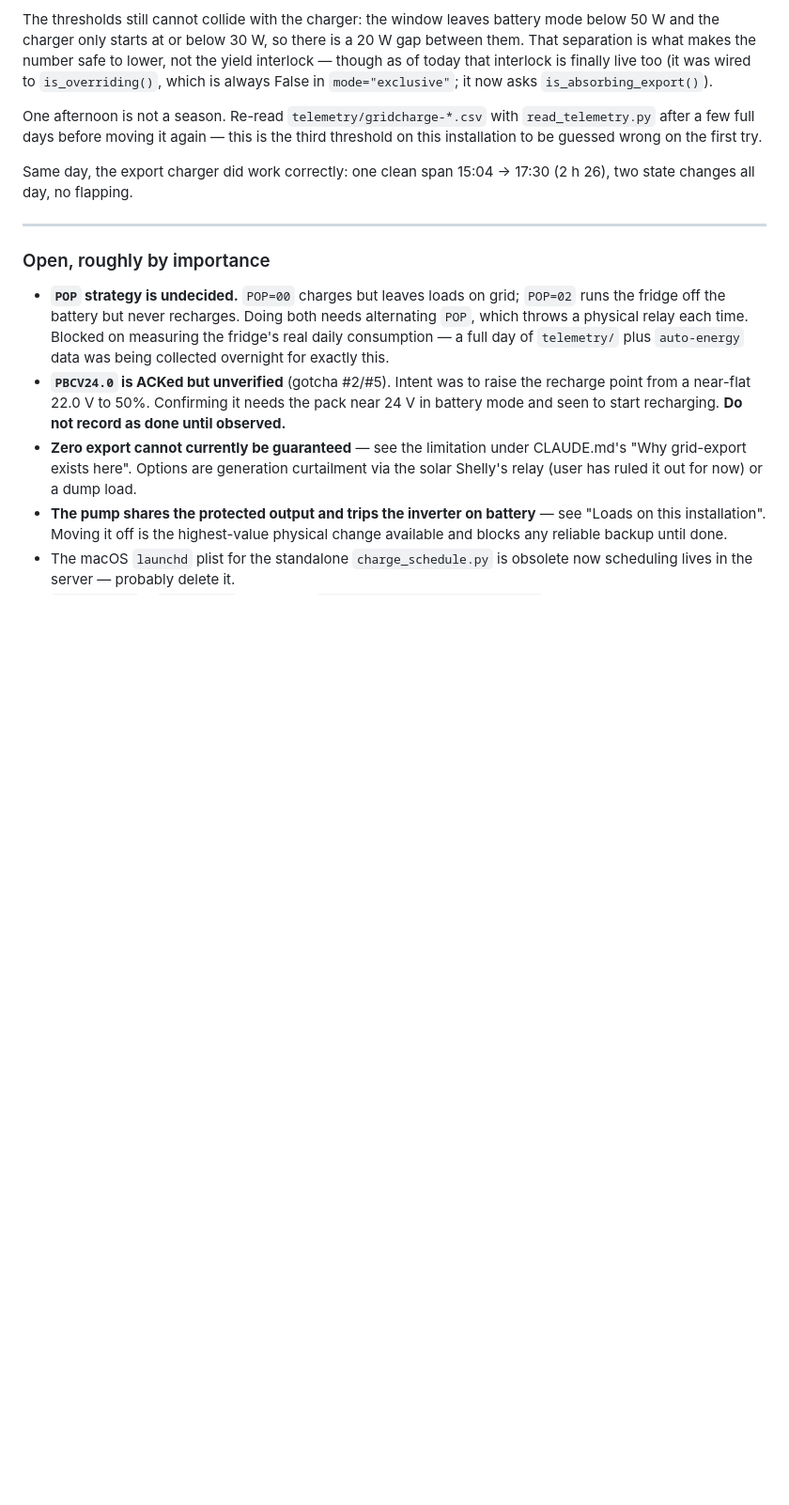
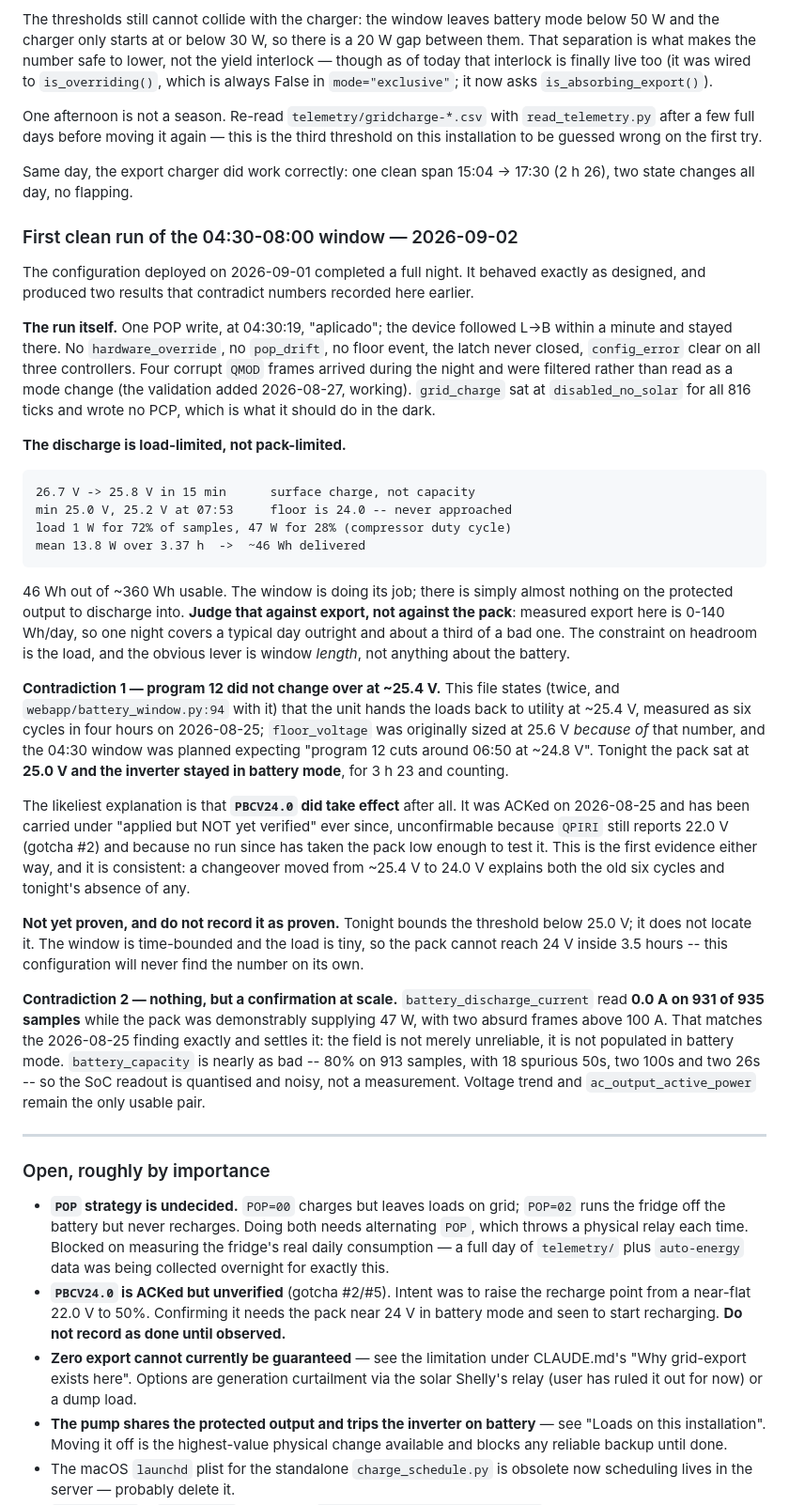
Before and after one commit to citylife4/tecnoware-inverter, a Markdown page: NOTES.md, the part around the change. Shown at 94% size. Drawn GitHub-style; blank space fills up the shorter version.

Commit message:
Record the first clean nightly run, and what it contradicts
The 04:30-08:00 window completed a full night: one POP write, device
followed, no drift, no floor event, latch never closed.

Two results worth keeping. The discharge is load-limited -- 46 Wh of ~360
usable, because the protected output averages 13.8 W with the fridge
duty-cycling at 28%. And the pack sat at 25.0 V without the inverter
handing back to utility, which contradicts the ~25.4 V changeover recorded
here (and in battery_window.py) from six cycles measured on 2026-08-25.

The likeliest reading is that PBCV24.0 took effect -- ACKed 2026-08-25 and
unverifiable since, because QPIRI reports 22.0 V regardless (gotcha #2) and
no run had taken the pack low enough to test it. Recorded as evidence, not
as proven: tonight bounds the threshold under 25.0 V without locating it,
and this window cannot reach 24 V in 3.5 hours at 14 W.

Co-Authored-By: Claude Opus 5 <noreply@anthropic.com>
Claude-Session: https://claude.ai/code/session_01LGdZghj1pBXoo3mbE7uYHU

```diff
--- a/NOTES.md
+++ b/NOTES.md
@@ -694,6 +694,65 @@ Same day, the export charger did work correctly: one clean span
 15:04 → 17:30 (2 h 26), two state changes all day, no flapping.
 
 
+### First clean run of the 04:30-08:00 window — 2026-09-02
+
+The configuration deployed on 2026-09-01 completed a full night. It behaved
+exactly as designed, and produced two results that contradict numbers
+recorded here earlier.
+
+**The run itself.** One POP write, at 04:30:19, "aplicado"; the device
+followed L->B within a minute and stayed there. No `hardware_override`, no
+`pop_drift`, no floor event, the latch never closed, `config_error` clear on
+all three controllers. Four corrupt `QMOD` frames arrived during the night
+and were filtered rather than read as a mode change (the validation added
+2026-08-27, working). `grid_charge` sat at `disabled_no_solar` for all 816
+ticks and wrote no PCP, which is what it should do in the dark.
+
+**The discharge is load-limited, not pack-limited.**
+
+    26.7 V -> 25.8 V in 15 min      surface charge, not capacity
+    min 25.0 V, 25.2 V at 07:53     floor is 24.0 -- never approached
+    load 1 W for 72% of samples, 47 W for 28% (compressor duty cycle)
+    mean 13.8 W over 3.37 h  ->  ~46 Wh delivered
+
+46 Wh out of ~360 Wh usable. The window is doing its job; there is simply
+almost nothing on the protected output to discharge into. **Judge that
+against export, not against the pack**: measured export here is 0-140
+Wh/day, so one night covers a typical day outright and about a third of a
+bad one. The constraint on headroom is the load, and the obvious lever is
+window *length*, not anything about the battery.
+
+**Contradiction 1 — program 12 did not change over at ~25.4 V.** This file
+states (twice, and `webapp/battery_window.py:94` with it) that the unit
+hands the loads back to utility at ~25.4 V, measured as six cycles in four
+hours on 2026-08-25; `floor_voltage` was originally sized at 25.6 V *because
+of* that number, and the 04:30 window was planned expecting "program 12 cuts
+around 06:50 at ~24.8 V". Tonight the pack sat at **25.0 V and the inverter
+stayed in battery mode**, for 3 h 23 and counting.
+
+The likeliest explanation is that **`PBCV24.0` did take effect** after all.
+It was ACKed on 2026-08-25 and has been carried under "applied but NOT yet
+verified" ever since, unconfirmable because `QPIRI` still reports 22.0 V
+(gotcha #2) and because no run since has taken the pack low enough to test
+it. This is the first evidence either way, and it is consistent: a
+changeover moved from ~25.4 V to 24.0 V explains both the old six cycles and
+tonight's absence of any.
+
+**Not yet proven, and do not record it as proven.** Tonight bounds the
+threshold below 25.0 V; it does not locate it. The window is time-bounded
+and the load is tiny, so the pack cannot reach 24 V inside 3.5 hours -- this
+configuration will never find the number on its own.
+
+**Contradiction 2 — nothing, but a confirmation at scale.**
+`battery_discharge_current` read **0.0 A on 931 of 935 samples** while the
+pack was demonstrably supplying 47 W, with two absurd frames above 100 A.
+That matches the 2026-08-25 finding exactly and settles it: the field is not
+merely unreliable, it is not populated in battery mode. `battery_capacity`
+is nearly as bad -- 80% on 913 samples, with 18 spurious 50s, two 100s and
+two 26s -- so the SoC readout is quantised and noisy, not a measurement.
+Voltage trend and `ac_output_active_power` remain the only usable pair.
+
+
 ---
 
 ### Open, roughly by importance
```
